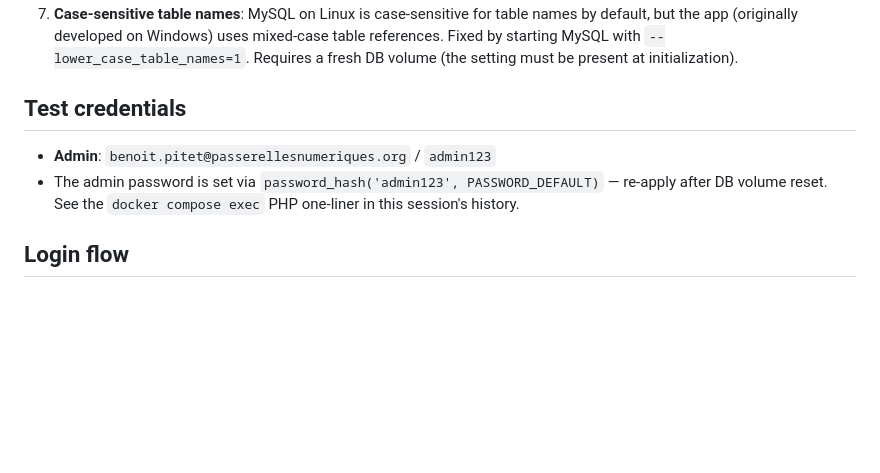
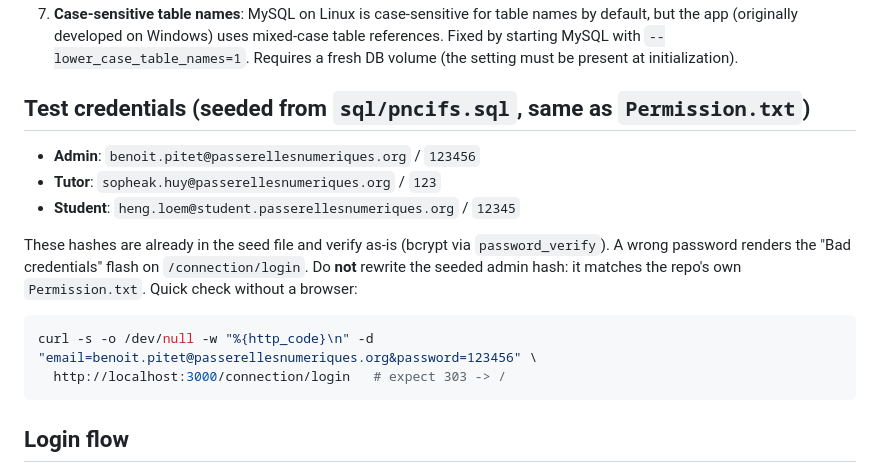
Before and after one commit to hengloem/pncifs, a Markdown page: AGENTS.md, the part around the change. Drawn GitHub-style; blank space fills up the shorter version.

Commit message:
Update test credentials in AGENTS.md
Co-authored-by: base44-builder[bot] <245833847+base44-builder[bot]@users.noreply.github.com>

````diff
--- a/AGENTS.md
+++ b/AGENTS.md
@@ -22,9 +22,19 @@ The web app is served on **port 3000** (mapped to Apache port 80 inside the cont
 6. **Case-sensitive controller routing**: Six controllers have mixed-case filenames (e.g., `SupervisorUsers.php`) that CI3's `ucfirst()` URL matching can't resolve on Linux. Added regex routes in `routes.php` (e.g., `$route['supervisorusers(.*)'] = 'SupervisorUsers$1';`) for: `Final_Report`, `Reminder_Student`, `StudentsUsers`, `SupervisorUsers`, `TutorsUsers`, `StudentsTutorsAssoc`.
 7. **Case-sensitive table names**: MySQL on Linux is case-sensitive for table names by default, but the app (originally developed on Windows) uses mixed-case table references. Fixed by starting MySQL with `--lower_case_table_names=1`. Requires a fresh DB volume (the setting must be present at initialization).
 
-## Test credentials
-- **Admin**: `benoit.pitet@passerellesnumeriques.org` / `admin123`
-- The admin password is set via `password_hash('admin123', PASSWORD_DEFAULT)` — re-apply after DB volume reset. See the `docker compose exec` PHP one-liner in this session's history.
+## Test credentials (seeded from `sql/pncifs.sql`, same as `Permission.txt`)
+- **Admin**: `benoit.pitet@passerellesnumeriques.org` / `123456`
+- **Tutor**: `sopheak.huy@passerellesnumeriques.org` / `123`
+- **Student**: `heng.loem@student.passerellesnumeriques.org` / `12345`
+
+These hashes are already in the seed file and verify as-is (bcrypt via `password_verify`).
+A wrong password renders the "Bad credentials" flash on `/connection/login`.
+Do **not** rewrite the seeded admin hash: it matches the repo's own `Permission.txt`.
+Quick check without a browser:
+```bash
+curl -s -o /dev/null -w "%{http_code}\n" -d "email=benoit.pitet@passerellesnumeriques.org&password=123456" \
+  http://localhost:3000/connection/login   # expect 303 -> /
+```
 
 ## Login flow
 1. `/` redirects to `/connection/login` (307) via `checkLogin()` helper if no session.
````
